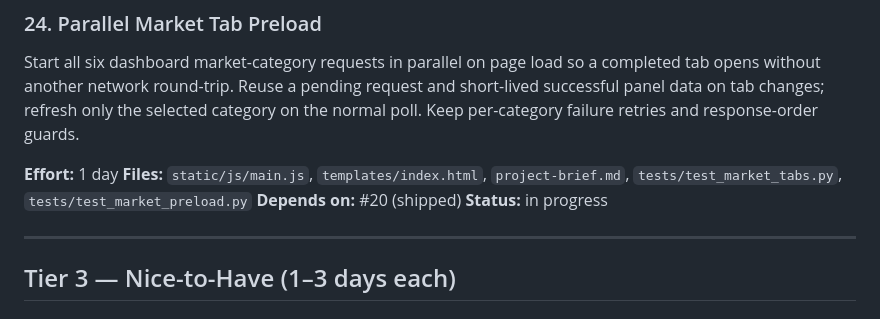
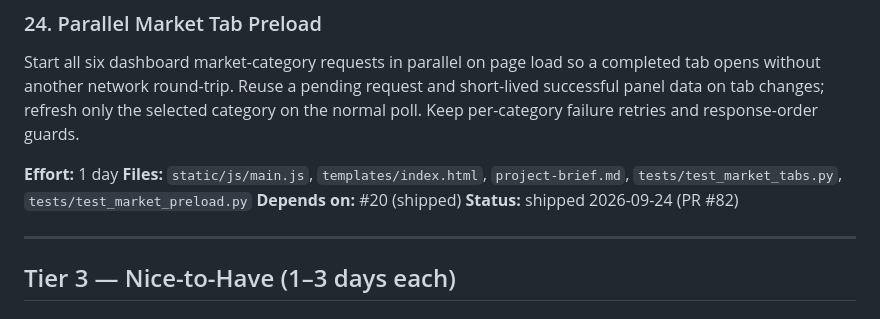
Before and after one commit to ChristopheAwad/portfoliarr, a Markdown page: roadmap.md, the part around the change. GitHub-like rendering.

```diff
--- a/roadmap.md
+++ b/roadmap.md
@@ -268,7 +268,7 @@ guards.
 **Effort:** 1 day
 **Files:** `static/js/main.js`, `templates/index.html`, `project-brief.md`, `tests/test_market_tabs.py`, `tests/test_market_preload.py`
 **Depends on:** #20 (shipped)
-**Status:** in progress
+**Status:** shipped 2026-09-24 (PR #82)
 
 ---
 
```
Also changed, not shown: feature.md (+1 -1 lines).
